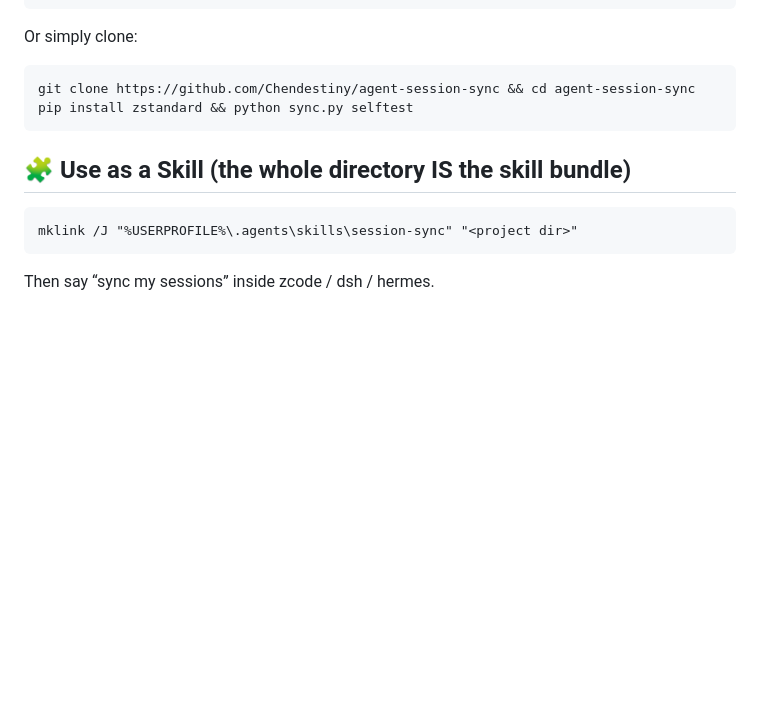
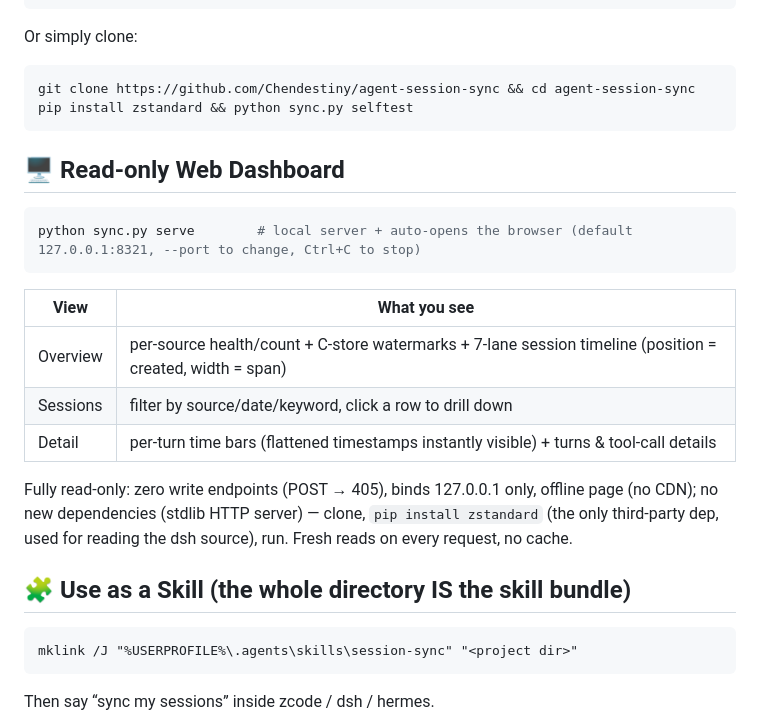
Before and after one commit to Chendestiny/agent-session-sync, a Markdown page: README_EN.md, the part around the change. GitHub-like rendering; blank space fills up the shorter version.

````diff
--- a/README_EN.md
+++ b/README_EN.md
@@ -100,6 +100,22 @@ git clone https://github.com/Chendestiny/agent-session-sync && cd agent-session-
 pip install zstandard && python sync.py selftest
 ```
 
+## 🖥️ Read-only Web Dashboard
+
+```bash
+python sync.py serve        # local server + auto-opens the browser (default 127.0.0.1:8321, --port to change, Ctrl+C to stop)
+```
+
+| View | What you see |
+|---|---|
+| Overview | per-source health/count + C-store watermarks + 7-lane session timeline (position = created, width = span) |
+| Sessions | filter by source/date/keyword, click a row to drill down |
+| Detail | per-turn time bars (flattened timestamps instantly visible) + turns & tool-call details |
+
+Fully read-only: zero write endpoints (POST → 405), binds 127.0.0.1 only, offline page (no CDN);
+no new dependencies (stdlib HTTP server) — clone, `pip install zstandard` (the only third-party dep,
+used for reading the dsh source), run. Fresh reads on every request, no cache.
+
 ## 🧩 Use as a Skill (the whole directory IS the skill bundle)
 
 ```bat
````
Also changed, not shown: README.md (+16 -0 lines).
